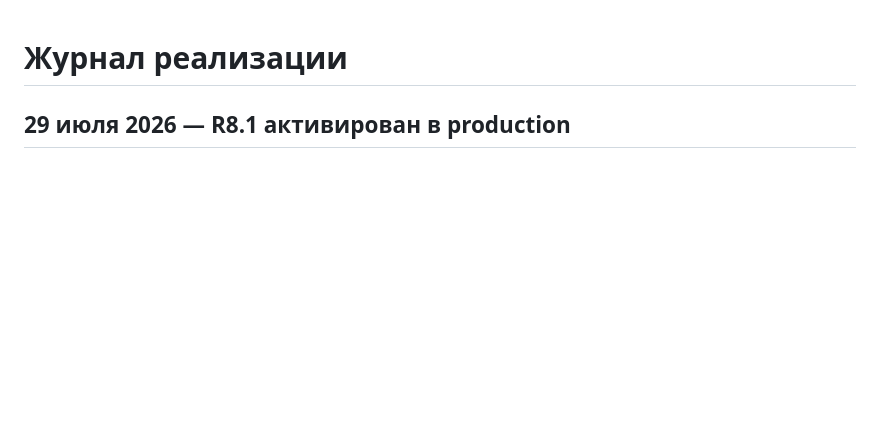
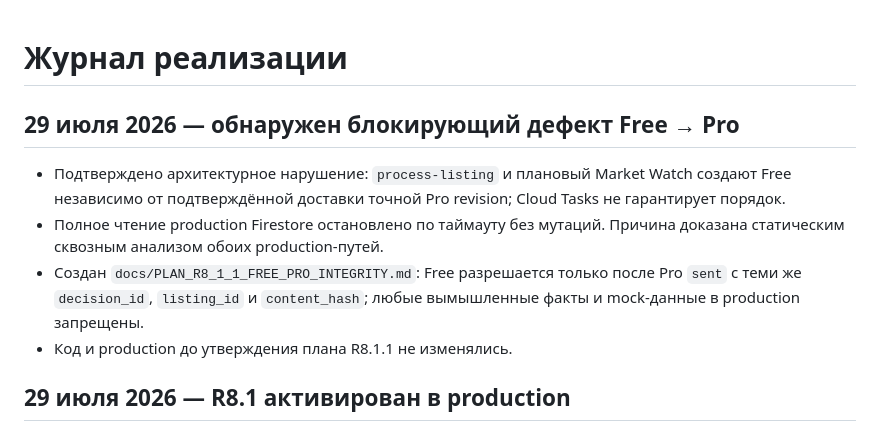
Before and after one commit to AVOINVESTGROUP/Deal_Sniper, a Markdown page: docs/STEPS.md, the part around the change. Drawn GitHub-style; blank space fills up the shorter version.

Commit message:
Зафиксировать план целостности Free и Pro

```diff
--- a/docs/STEPS.md
+++ b/docs/STEPS.md
@@ -1,4 +1,11 @@
 # Журнал реализации
+
+## 29 июля 2026 — обнаружен блокирующий дефект Free → Pro
+
+- Подтверждено архитектурное нарушение: `process-listing` и плановый Market Watch создают Free независимо от подтверждённой доставки точной Pro revision; Cloud Tasks не гарантирует порядок.
+- Полное чтение production Firestore остановлено по таймауту без мутаций. Причина доказана статическим сквозным анализом обоих production-путей.
+- Создан `docs/PLAN_R8_1_1_FREE_PRO_INTEGRITY.md`: Free разрешается только после Pro `sent` с теми же `decision_id`, `listing_id` и `content_hash`; любые вымышленные факты и mock-данные в production запрещены.
+- Код и production до утверждения плана R8.1.1 не изменялись.
 
 ## 29 июля 2026 — R8.1 активирован в production
 
```
Also changed, not shown: AI_CONTEXT.md (+4 -0 lines), docs/PLAN_R8_1_1_FREE_PRO_INTEGRITY.md (added, +126 -0 lines).
